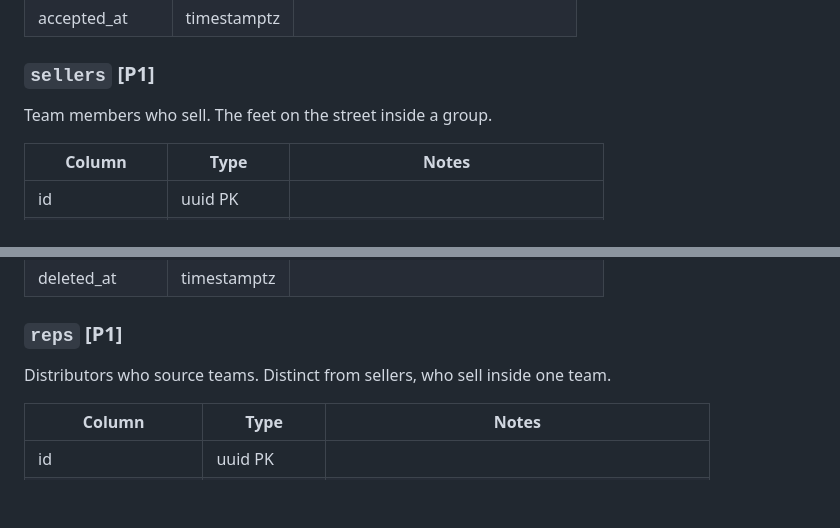
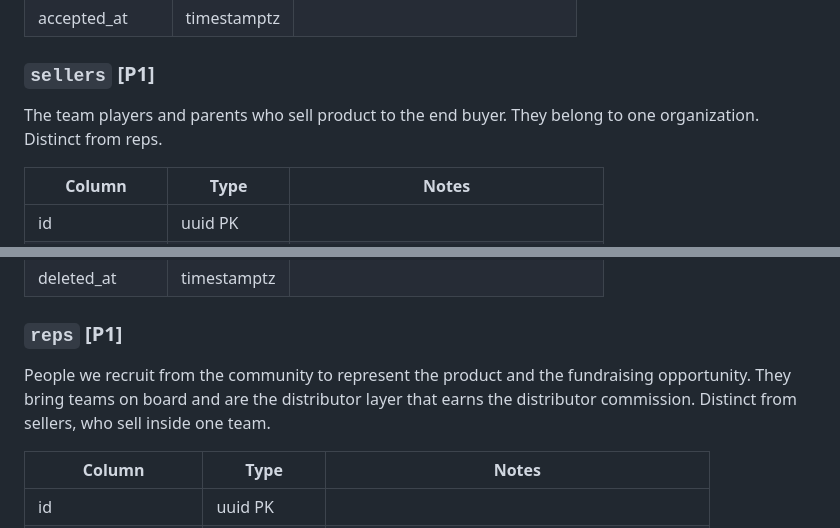
Before and after one commit to jerkean2139/Prof-Solutions, a Markdown page: SCHEMA.md, 2 parts joined by grey strips. Rendered like a GitHub page; blank space fills up the shorter version.

```diff
--- a/SCHEMA.md
+++ b/SCHEMA.md
@@ -113,7 +113,7 @@ Captures what a team agreed to at onboarding so nothing surprises them later.
 | accepted_at | timestamptz | |
 
 ### `sellers` [P1]
-Team members who sell. The feet on the street inside a group.
+The team players and parents who sell product to the end buyer. They belong to one organization. Distinct from reps.
 
 | Column | Type | Notes |
 |---|---|---|
@@ -127,7 +127,7 @@ Team members who sell. The feet on the street inside a group.
 | deleted_at | timestamptz | |
 
 ### `reps` [P1]
-Distributors who source teams. Distinct from sellers, who sell inside one team.
+People we recruit from the community to represent the product and the fundraising opportunity. They bring teams on board and are the distributor layer that earns the distributor commission. Distinct from sellers, who sell inside one team.
 
 | Column | Type | Notes |
 |---|---|---|
```
Also changed, not shown: DECISIONS.md (+6 -3 lines).
